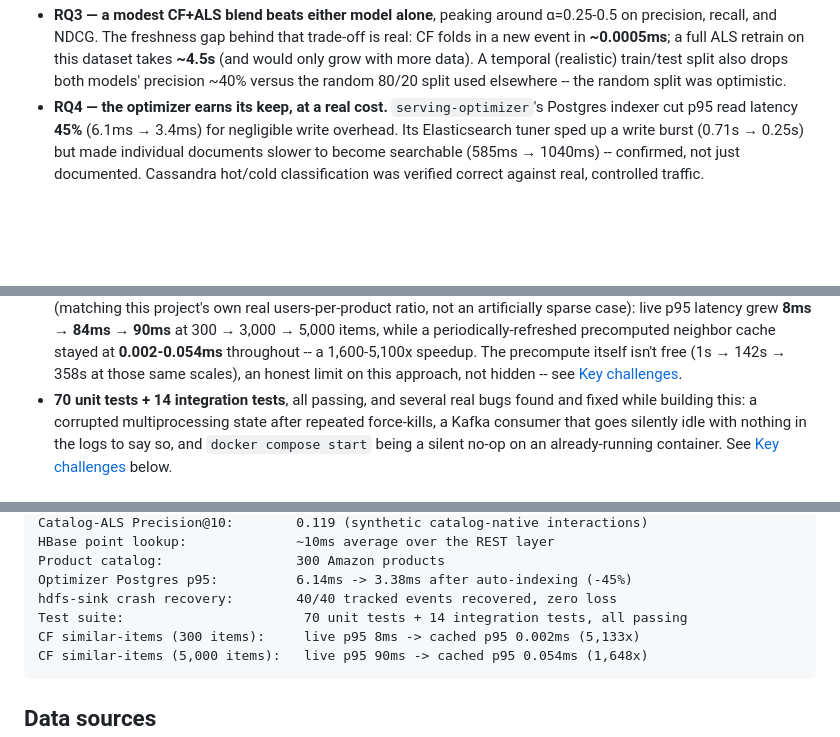
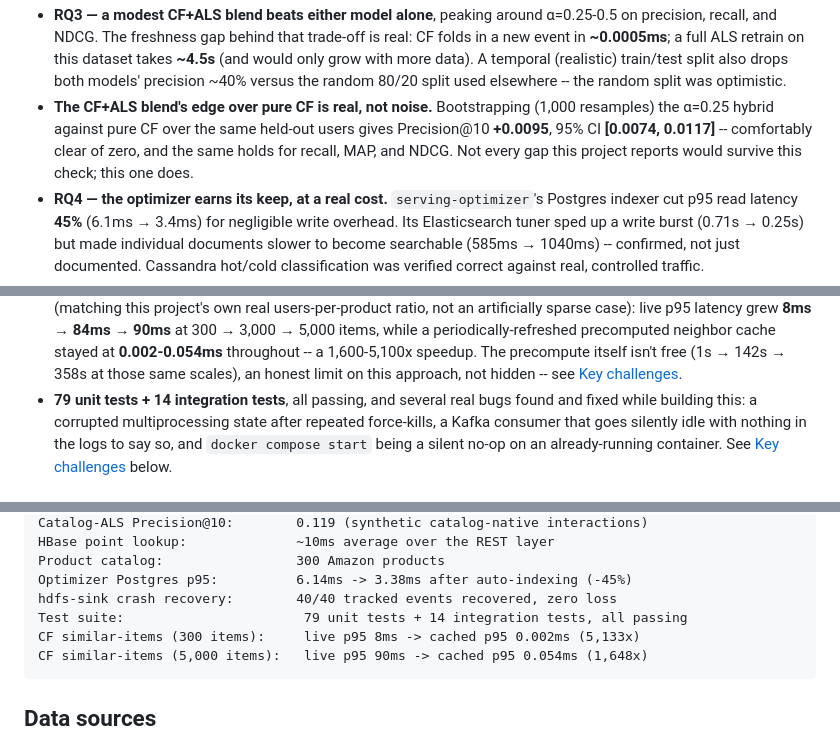
Before and after one commit to Charith-Reddy-Pareddy/distributed-ecommerce-recommendation-analytics-system, a Markdown page: README.md, 3 parts joined by grey strips. Drawn GitHub-style; blank space fills up the shorter version.

Commit message:
Document bootstrap CI results

````diff
--- a/README.md
+++ b/README.md
@@ -65,6 +65,12 @@ methodology.
   train/test split also drops both models' precision ~40% versus the
   random 80/20 split used elsewhere -- the random split was
   optimistic.
+- **The CF+ALS blend's edge over pure CF is real, not noise.**
+  Bootstrapping (1,000 resamples) the α=0.25 hybrid against pure CF
+  over the same held-out users gives Precision@10 **+0.0095**, 95% CI
+  **[0.0074, 0.0117]** -- comfortably clear of zero, and the same holds
+  for recall, MAP, and NDCG. Not every gap this project reports would
+  survive this check; this one does.
 - **RQ4 — the optimizer earns its keep, at a real cost.**
   `serving-optimizer`'s Postgres indexer cut p95 read latency
   **45%** (6.1ms → 3.4ms) for negligible write overhead. Its
@@ -90,7 +96,7 @@ methodology.
   precompute itself isn't free (1s → 142s → 358s at those same
   scales), an honest limit on this approach, not hidden -- see
   [Key challenges](#key-challenges).
-- **70 unit tests + 14 integration tests**, all passing, and several
+- **79 unit tests + 14 integration tests**, all passing, and several
   real bugs found and fixed while building this: a corrupted
   multiprocessing state after repeated force-kills, a Kafka consumer
   that goes silently idle with nothing in the logs to say so, and
@@ -267,7 +273,7 @@ HBase point lookup:              ~10ms average over the REST layer
 Product catalog:                 300 Amazon products
 Optimizer Postgres p95:          6.14ms -> 3.38ms after auto-indexing (-45%)
 hdfs-sink crash recovery:        40/40 tracked events recovered, zero loss
-Test suite:                       70 unit tests + 14 integration tests, all passing
+Test suite:                       79 unit tests + 14 integration tests, all passing
 CF similar-items (300 items):     live p95 8ms -> cached p95 0.002ms (5,133x)
 CF similar-items (5,000 items):   live p95 90ms -> cached p95 0.054ms (1,648x)
 ```
````
Also changed, not shown: docs/RESEARCH_REPORT.md (+62 -5 lines), docs/RUNNING_LOCALLY.md (+8 -5 lines).
